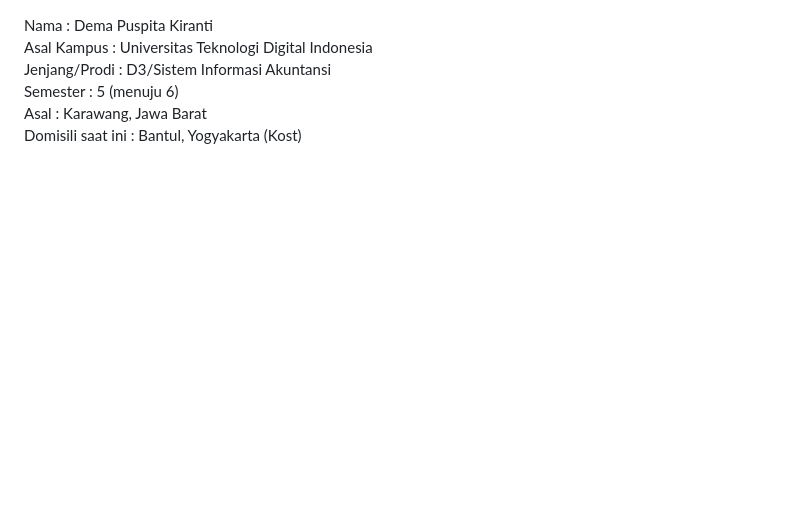
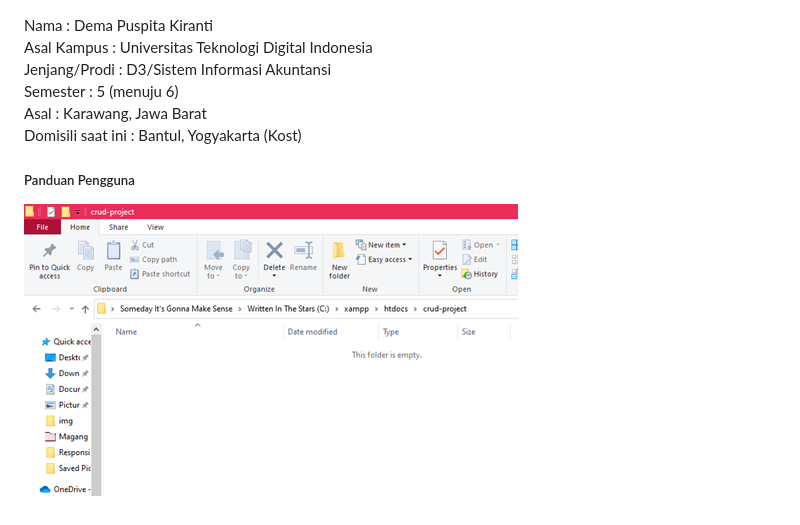
Before and after one commit to demapuspita/dema-crud-project, a Markdown page: README.md, the part around the change. GitHub-like rendering; pictures changed too: images/Picture1.png (added); blank space fills up the shorter version.

Commit message:
panduan

```diff
--- a/README.md
+++ b/README.md
@@ -4,3 +4,7 @@ Jenjang/Prodi       : D3/Sistem Informasi Akuntansi <br>
 Semester            : 5 (menuju 6) <br>
 Asal                : Karawang, Jawa Barat <br>
 Domisili saat ini   : Bantul, Yogyakarta (Kost)
+
+##### Panduan Pengguna
+
+![Pict 1](/images/Picture1.png "folder baru")
```
